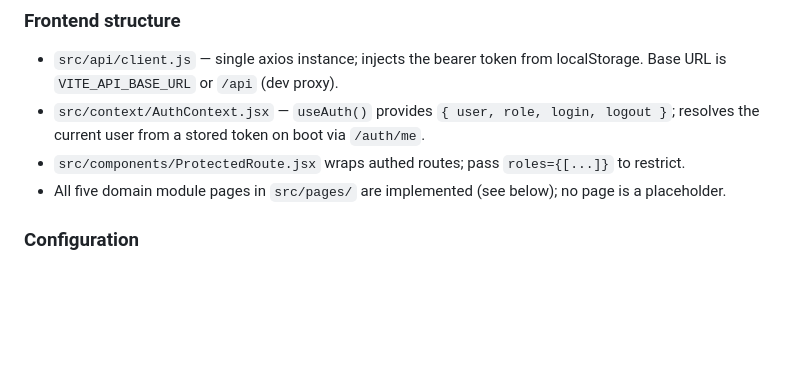
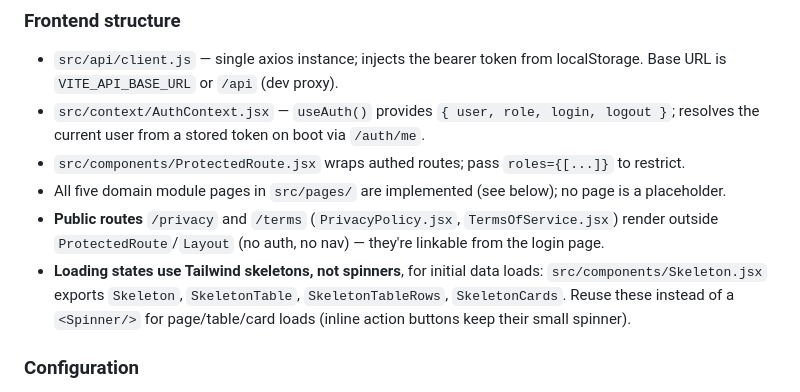
Before and after one commit to alleth/stay-vanta, a Markdown page: CLAUDE.md, the part around the change. Rendered like a GitHub page; blank space fills up the shorter version.

Commit message:
Docs: note public privacy and terms routes and Skeleton helpers in CLAUDE.md
Co-Authored-By: Claude Opus 4.8 <noreply@anthropic.com>

```diff
--- a/CLAUDE.md
+++ b/CLAUDE.md
@@ -95,6 +95,12 @@ plugin** (JWT or session) and move hashing to its `DefaultPasswordHasher`.
 - `src/components/ProtectedRoute.jsx` wraps authed routes; pass `roles={[...]}` to restrict.
 - All five domain module pages in `src/pages/` are implemented (see below); no page is a
   placeholder.
+- **Public routes** `/privacy` and `/terms` (`PrivacyPolicy.jsx`, `TermsOfService.jsx`) render
+  outside `ProtectedRoute`/`Layout` (no auth, no nav) — they're linkable from the login page.
+- **Loading states use Tailwind skeletons, not spinners**, for initial data loads:
+  `src/components/Skeleton.jsx` exports `Skeleton`, `SkeletonTable`, `SkeletonTableRows`,
+  `SkeletonCards`. Reuse these instead of a `<Spinner/>` for page/table/card loads (inline
+  action buttons keep their small spinner).
 
 ### Configuration
 - Production config is **env-driven in `config/app.php`** (committed): `Datasources.default` reads
```
